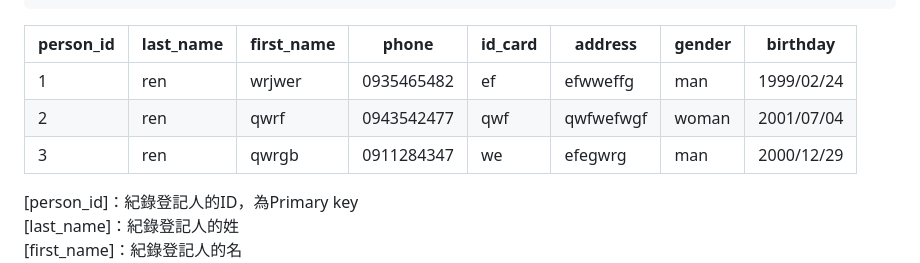
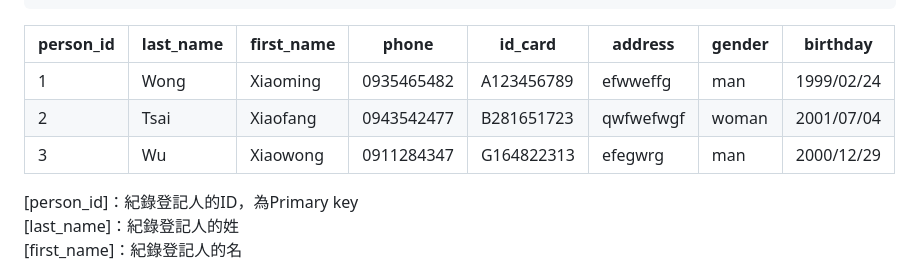
Before and after one commit to FSZ560/2024_DB_TermProject_Hospital, a Markdown page: 1103HW.md, the part around the change. GitHub-like rendering.

```diff
--- a/1103HW.md
+++ b/1103HW.md
@@ -23,9 +23,9 @@ CREATE TABLE person (
 
 | person_id | last_name | first_name | phone | id_card | address | gender | birthday |
 |-----------|-----------|------------|-------|---------|---------|--------|----------|
-| 1 | ren | wrjwer | 0935465482 | ef | efwweffg | man | 1999/02/24 |
-| 2 | ren | qwrf | 0943542477 | qwf | qwfwefwgf | woman | 2001/07/04 |
-| 3 | ren | qwrgb | 0911284347 | we | efegwrg | man | 2000/12/29 |
+| 1 | Wong | Xiaoming | 0935465482 | A123456789 | efwweffg | man | 1999/02/24 |
+| 2 | Tsai | Xiaofang | 0943542477 | B281651723 | qwfwefwgf | woman | 2001/07/04 |
+| 3 | Wu | Xiaowong | 0911284347 | G164822313 | efegwrg | man | 2000/12/29 |
 
 [person_id]：紀錄登記人的ID，為Primary key
 [last_name]：紀錄登記人的姓
```
